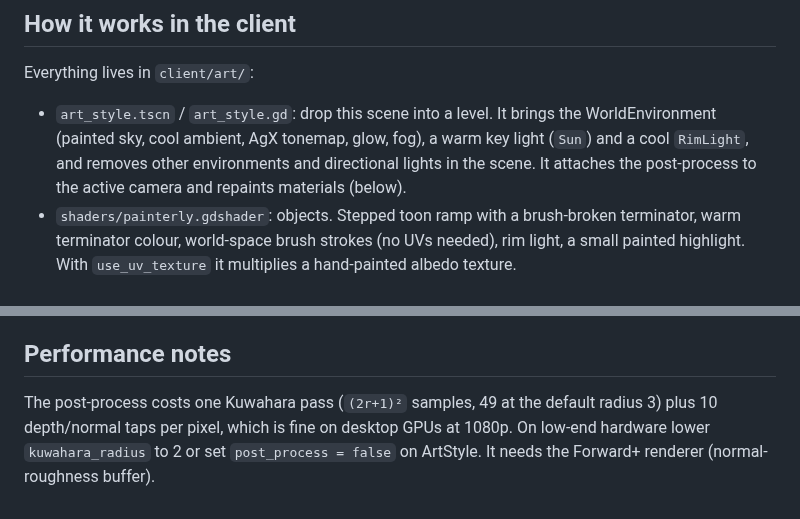
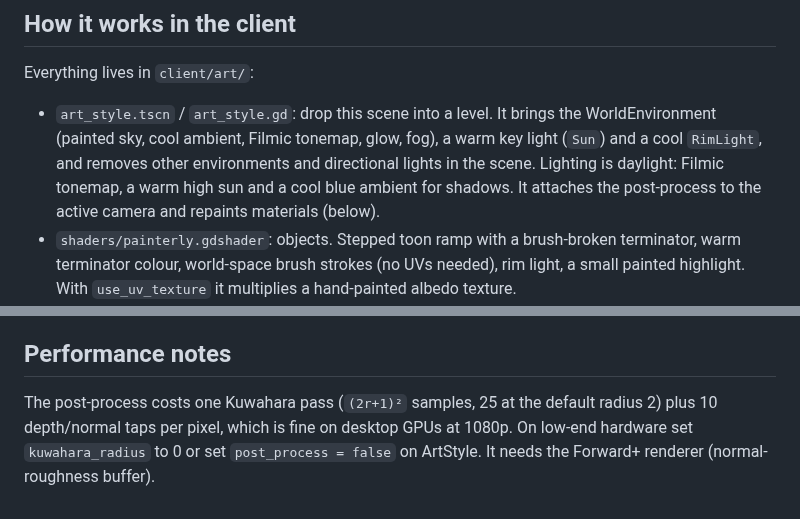
Before and after one commit to jirkacepelka/openrail, a Markdown page: docs/art-style.md, 2 parts joined by grey strips. GitHub-like rendering.

```diff
--- a/docs/art-style.md
+++ b/docs/art-style.md
@@ -59,9 +64,10 @@ Saturated colours are for small accents (signals, trims, glow); large areas
 Everything lives in `client/art/`:
 
 - `art_style.tscn` / `art_style.gd`: drop this scene into a level. It brings
-  the WorldEnvironment (painted sky, cool ambient, AgX tonemap, glow, fog),
+  the WorldEnvironment (painted sky, cool ambient, Filmic tonemap, glow, fog),
   a warm key light (`Sun`) and a cool `RimLight`, and removes other
-  environments and directional lights in the scene. It attaches the
+  environments and directional lights in the scene. Lighting is daylight:
+  Filmic tonemap, a warm high sun and a cool blue ambient for shadows. It attaches the
   post-process to the active camera and repaints materials (below).
 - `shaders/painterly.gdshader`: objects. Stepped toon ramp with a
   brush-broken terminator, warm terminator colour, world-space brush strokes
@@ -140,8 +146,8 @@ the screenshot above was made.
 
 ## Performance notes
 
-The post-process costs one Kuwahara pass (`(2r+1)²` samples, 49 at the
-default radius 3) plus 10 depth/normal taps per pixel, which is fine on
-desktop GPUs at 1080p. On low-end hardware lower `kuwahara_radius` to 2 or
+The post-process costs one Kuwahara pass (`(2r+1)²` samples, 25 at the
+default radius 2) plus 10 depth/normal taps per pixel, which is fine on
+desktop GPUs at 1080p. On low-end hardware set `kuwahara_radius` to 0 or
 set `post_process = false` on ArtStyle. It needs the Forward+ renderer
 (normal-roughness buffer).
```
Also changed, not shown: other parts of docs/art-style.md (+30 -25 lines), docs/img/style-preview.png, 8 other files.
